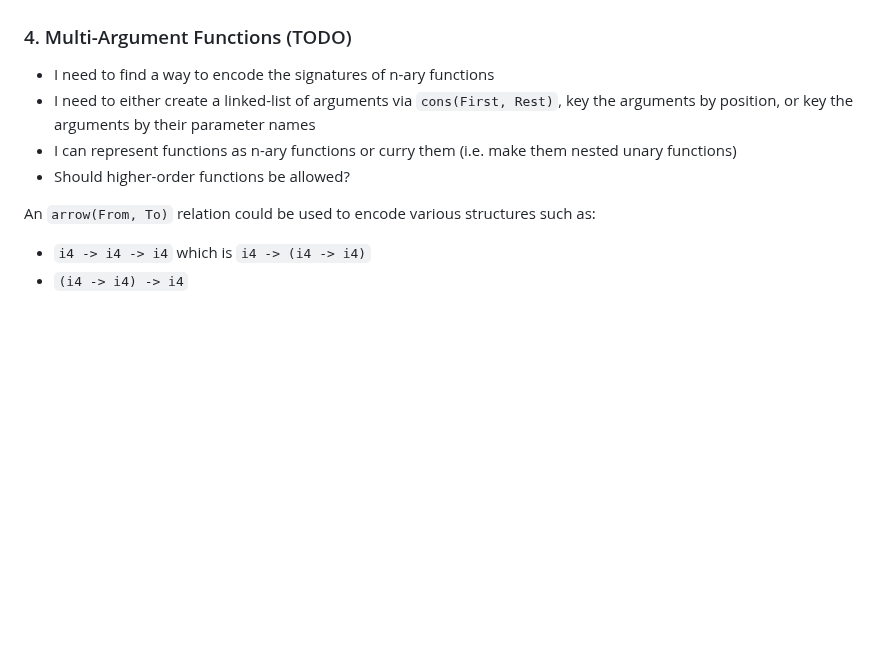
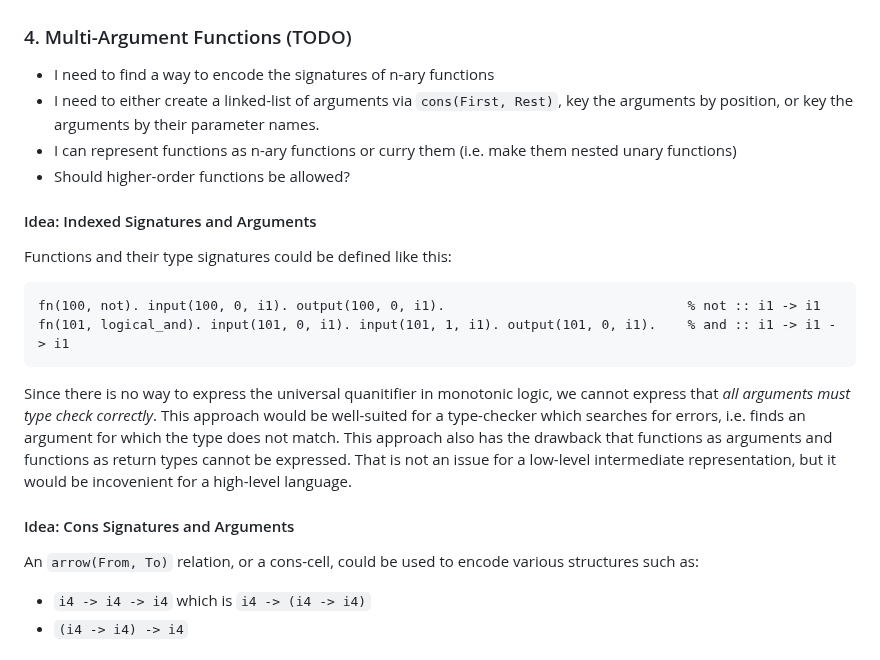
Before and after one commit to mnikander/lab, a Markdown page: 0009-typechecker-datalog/readme.md, the part around the change. Rendered like a GitHub page; blank space fills up the shorter version.

Commit message:
0009: write about cons cells for arguments

````diff
--- a/0009-typechecker-datalog/readme.md
+++ b/0009-typechecker-datalog/readme.md
@@ -199,11 +199,24 @@ type(i, i1).
 ### 4. Multi-Argument Functions (TODO)
 
 - I need to find a way to encode the signatures of n-ary functions
-- I need to either create a linked-list of arguments via `cons(First, Rest)`, key the arguments by position, or key the arguments by their parameter names
+- I need to either create a linked-list of arguments via `cons(First, Rest)`, key the arguments by position, or key the arguments by their parameter names.
 - I can represent functions as n-ary functions or curry them (i.e. make them nested unary functions)
 - Should higher-order functions be allowed?
 
-An `arrow(From, To)` relation could be used to encode various structures such as:
+#### Idea: Indexed Signatures and Arguments
+Functions and their type signatures could be defined like this:
+```
+fn(100, not). input(100, 0, i1). output(100, 0, i1).                               % not :: i1 -> i1
+fn(101, logical_and). input(101, 0, i1). input(101, 1, i1). output(101, 0, i1).    % and :: i1 -> i1 -> i1
+```
+Since there is no way to express the universal quanitifier in monotonic logic, we cannot express that _all arguments must type check correctly_.
+This approach would be well-suited for a type-checker which searches for errors, i.e. finds an argument for which the type does not match.
+This approach also has the drawback that functions as arguments and functions as return types cannot be expressed.
+That is not an issue for a low-level intermediate representation, but it would be incovenient for a high-level language.
+
+#### Idea: Cons Signatures and Arguments
+
+An `arrow(From, To)` relation, or a cons-cell, could be used to encode various structures such as:
 - `i4 -> i4 -> i4` which is `i4 -> (i4 -> i4)`
 - `(i4 -> i4) -> i4`
 
````
